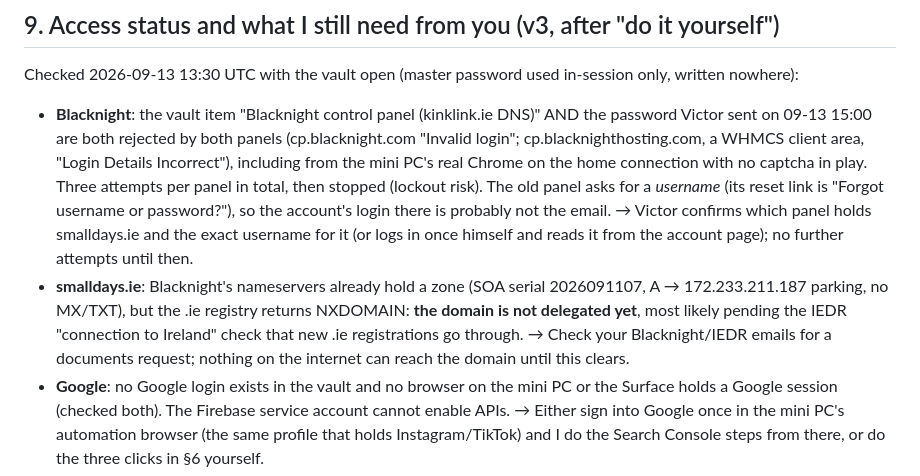
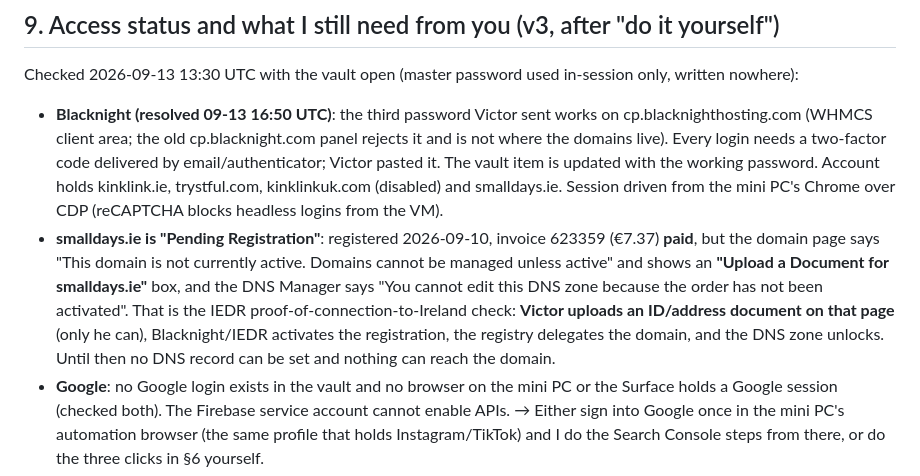
Before and after one commit to vperrod/kidsevents-ie, a Markdown page: tasks/overhaul-plan-2026-09-13.md, the part around the change. Rendered like a GitHub page.

Commit message:
docs: plan v3.2 — Blacknight access works, smalldays.ie pending IEDR document
Co-Authored-By: Claude Fable 5.1 <noreply@anthropic.com>
Claude-Session: https://claude.ai/code/session_01BsEd8XKU1NMdhWwev3Xnpw

```diff
--- a/tasks/overhaul-plan-2026-09-13.md
+++ b/tasks/overhaul-plan-2026-09-13.md
@@ -130,8 +130,8 @@ Item pages with URLs; facet filters (age, price, setting, activity, county map,
 
 ## 9. Access status and what I still need from you (v3, after "do it yourself")
 Checked 2026-09-13 13:30 UTC with the vault open (master password used in-session only, written nowhere):
-- **Blacknight**: the vault item "Blacknight control panel (kinklink.ie DNS)" AND the password Victor sent on 09-13 15:00 are both rejected by both panels (cp.blacknight.com "Invalid login"; cp.blacknighthosting.com, a WHMCS client area, "Login Details Incorrect"), including from the mini PC's real Chrome on the home connection with no captcha in play. Three attempts per panel in total, then stopped (lockout risk). The old panel asks for a *username* (its reset link is "Forgot username or password?"), so the account's login there is probably not the email. → Victor confirms which panel holds smalldays.ie and the exact username for it (or logs in once himself and reads it from the account page); no further attempts until then.
-- **smalldays.ie**: Blacknight's nameservers already hold a zone (SOA serial 2026091107, A → 172.233.211.187 parking, no MX/TXT), but the .ie registry returns NXDOMAIN: **the domain is not delegated yet**, most likely pending the IEDR "connection to Ireland" check that new .ie registrations go through. → Check your Blacknight/IEDR emails for a documents request; nothing on the internet can reach the domain until this clears.
+- **Blacknight (resolved 09-13 16:50 UTC)**: the third password Victor sent works on cp.blacknighthosting.com (WHMCS client area; the old cp.blacknight.com panel rejects it and is not where the domains live). Every login needs a two-factor code delivered by email/authenticator; Victor pasted it. The vault item is updated with the working password. Account holds kinklink.ie, trystful.com, kinklinkuk.com (disabled) and smalldays.ie. Session driven from the mini PC's Chrome over CDP (reCAPTCHA blocks headless logins from the VM).
+- **smalldays.ie is "Pending Registration"**: registered 2026-09-10, invoice 623359 (€7.37) **paid**, but the domain page says "This domain is not currently active. Domains cannot be managed unless active" and shows an **"Upload a Document for smalldays.ie"** box, and the DNS Manager says "You cannot edit this DNS zone because the order has not been activated". That is the IEDR proof-of-connection-to-Ireland check: **Victor uploads an ID/address document on that page** (only he can), Blacknight/IEDR activates the registration, the registry delegates the domain, and the DNS zone unlocks. Until then no DNS record can be set and nothing can reach the domain.
 - **Google**: no Google login exists in the vault and no browser on the mini PC or the Surface holds a Google session (checked both). The Firebase service account cannot enable APIs. → Either sign into Google once in the mini PC's automation browser (the same profile that holds Instagram/TikTok) and I do the Search Console steps from there, or do the three clicks in §6 yourself.
 - **Ticketmaster**: a developer account exists in the vault → the Ticketmaster lane needs nothing from you.
 - Everything else defaults as written: embed policy, saved-collection lane dropped, Umami on the mini PC, mailboxes as listed. WanderTold "embed, don't download" is filed in the OS backlog (P2).
```
